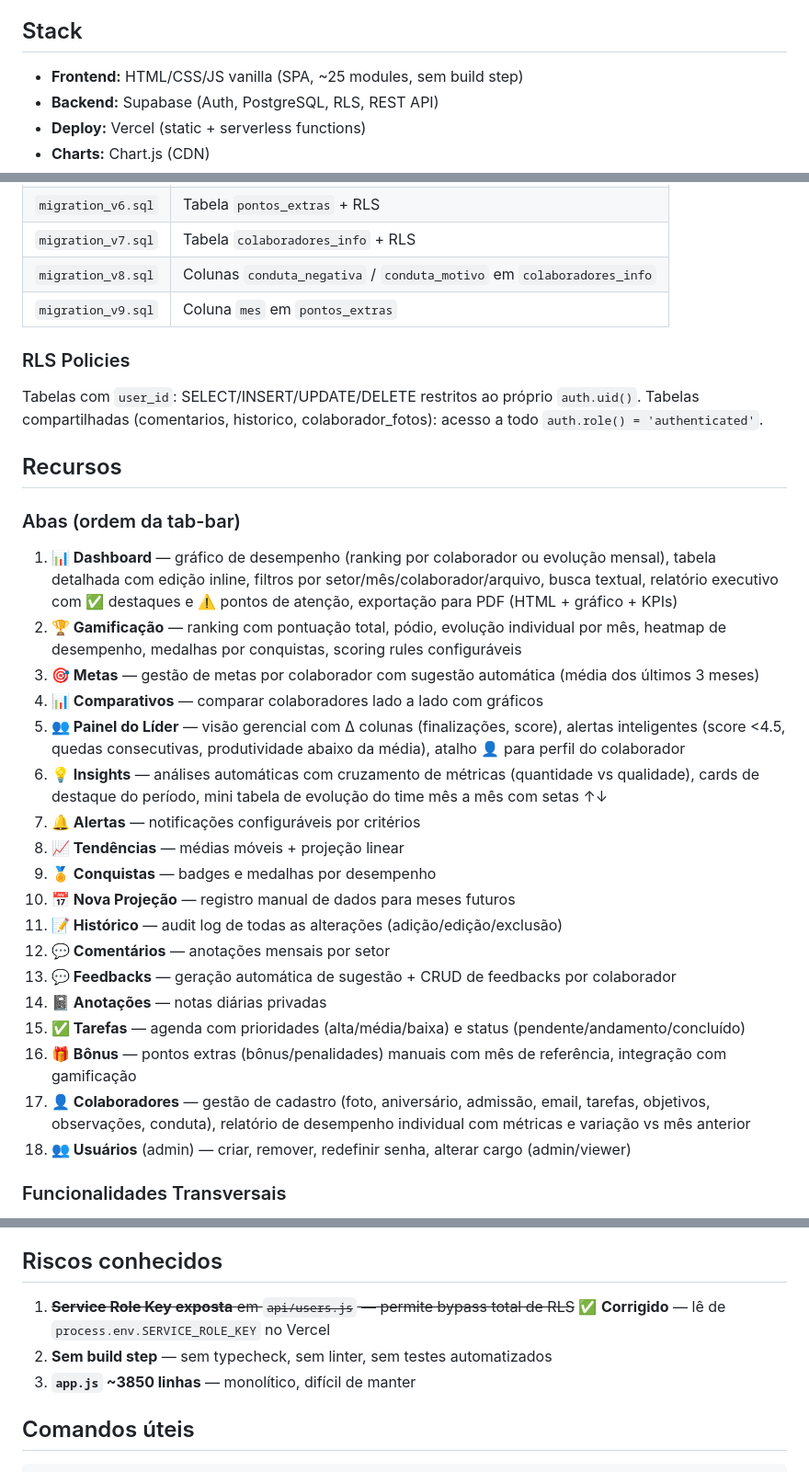
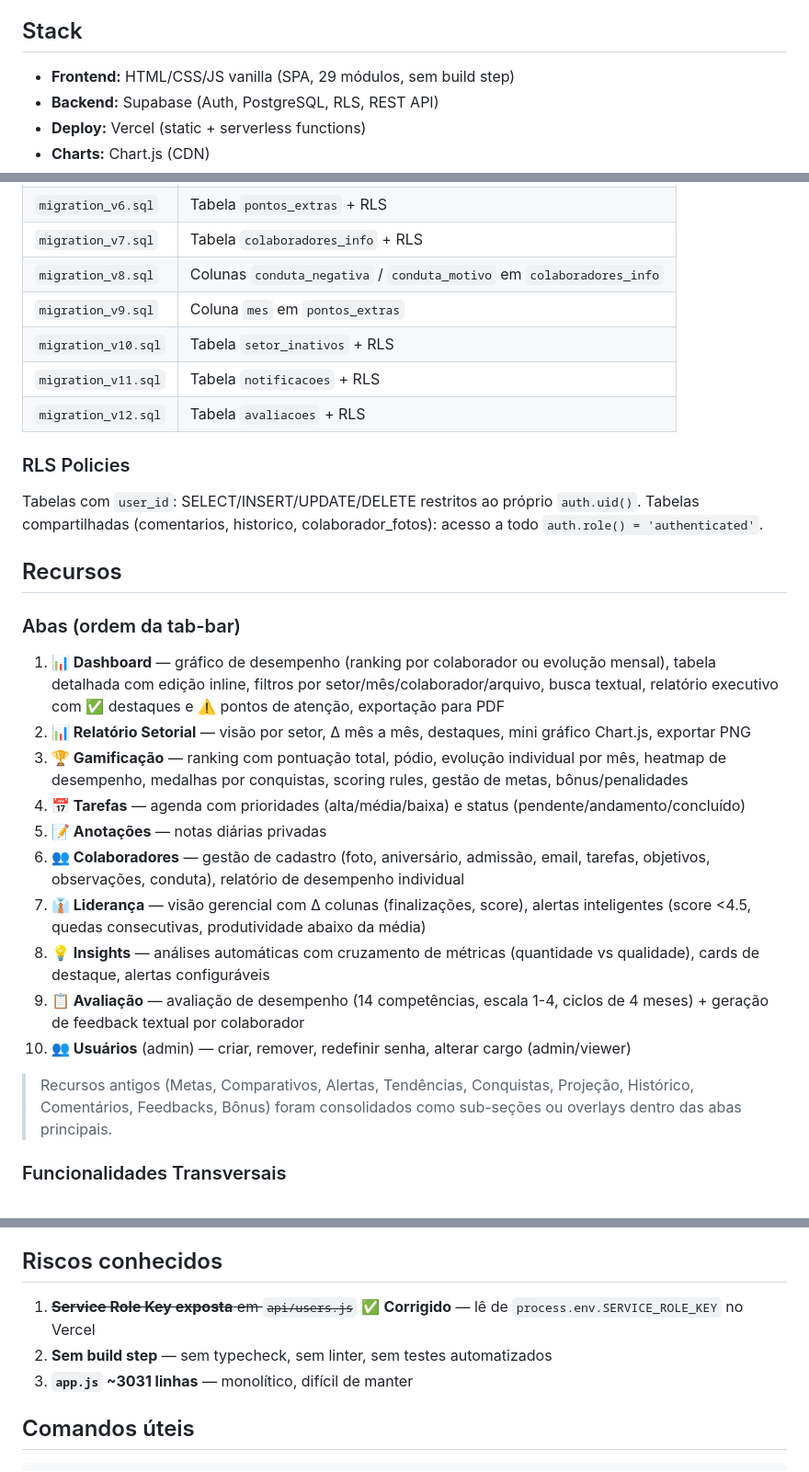
Before and after one commit to Drawzito98/dashboard-suporte, a Markdown page: README.md, 3 parts joined by grey strips. Shown at 92% size. Rendered like a GitHub page.

Commit message:
docs: atualiza README e AGENTS.md com tabs reais (10), script order, migrations, line count

```diff
--- a/README.md
+++ b/README.md
@@ -4,7 +4,7 @@ App de dashboard para análise de indicadores de suporte, com autenticação Sup
 
 ## Stack
 
-- **Frontend:** HTML/CSS/JS vanilla (SPA, ~25 modules, sem build step)
+- **Frontend:** HTML/CSS/JS vanilla (SPA, 29 módulos, sem build step)
 - **Backend:** Supabase (Auth, PostgreSQL, RLS, REST API)
 - **Deploy:** Vercel (static + serverless functions)
 - **Charts:** Chart.js (CDN)
@@ -59,6 +62,9 @@ App de dashboard para análise de indicadores de suporte, com autenticação Sup
 | `migration_v7.sql` | Tabela `colaboradores_info` + RLS |
 | `migration_v8.sql` | Colunas `conduta_negativa` / `conduta_motivo` em `colaboradores_info` |
 | `migration_v9.sql` | Coluna `mes` em `pontos_extras` |
+| `migration_v10.sql` | Tabela `setor_inativos` + RLS |
+| `migration_v11.sql` | Tabela `notificacoes` + RLS |
+| `migration_v12.sql` | Tabela `avaliacoes` + RLS |
 
 ### RLS Policies
 
@@ -69,24 +75,18 @@ Tabelas compartilhadas (comentarios, historico, colaborador_fotos): acesso a tod
 
 ### Abas (ordem da tab-bar)
 
-1. **📊 Dashboard** — gráfico de desempenho (ranking por colaborador ou evolução mensal), tabela detalhada com edição inline, filtros por setor/mês/colaborador/arquivo, busca textual, relatório executivo com ✅ destaques e ⚠️ pontos de atenção, exportação para PDF (HTML + gráfico + KPIs)
-2. **🏆 Gamificação** — ranking com pontuação total, pódio, evolução individual por mês, heatmap de desempenho, medalhas por conquistas, scoring rules configuráveis
-3. **🎯 Metas** — gestão de metas por colaborador com sugestão automática (média dos últimos 3 meses)
-4. **📊 Comparativos** — comparar colaboradores lado a lado com gráficos
-5. **👥 Painel do Líder** — visão gerencial com Δ colunas (finalizações, score), alertas inteligentes (score <4.5, quedas consecutivas, produtividade abaixo da média), atalho 👤 para perfil do colaborador
-6. **💡 Insights** — análises automáticas com cruzamento de métricas (quantidade vs qualidade), cards de destaque do período, mini tabela de evolução do time mês a mês com setas ↑↓
-7. **🔔 Alertas** — notificações configuráveis por critérios
-8. **📈 Tendências** — médias móveis + projeção linear
-9. **🏅 Conquistas** — badges e medalhas por desempenho
-10. **📅 Nova Projeção** — registro manual de dados para meses futuros
-11. **📝 Histórico** — audit log de todas as alterações (adição/edição/exclusão)
-12. **💬 Comentários** — anotações mensais por setor
-13. **💬 Feedbacks** — geração automática de sugestão + CRUD de feedbacks por colaborador
-14. **📓 Anotações** — notas diárias privadas
-15. **✅ Tarefas** — agenda com prioridades (alta/média/baixa) e status (pendente/andamento/concluído)
-16. **🎁 Bônus** — pontos extras (bônus/penalidades) manuais com mês de referência, integração com gamificação
-17. **👤 Colaboradores** — gestão de cadastro (foto, aniversário, admissão, email, tarefas, objetivos, observações, conduta), relatório de desempenho individual com métricas e variação vs mês anterior
-18. **👥 Usuários** (admin) — criar, remover, redefinir senha, alterar cargo (admin/viewer)
+1. **📊 Dashboard** — gráfico de desempenho (ranking por colaborador ou evolução mensal), tabela detalhada com edição inline, filtros por setor/mês/colaborador/arquivo, busca textual, relatório executivo com ✅ destaques e ⚠️ pontos de atenção, exportação para PDF
+2. **📊 Relatório Setorial** — visão por setor, Δ mês a mês, destaques, mini gráfico Chart.js, exportar PNG
+3. **🏆 Gamificação** — ranking com pontuação total, pódio, evolução individual por mês, heatmap de desempenho, medalhas por conquistas, scoring rules, gestão de metas, bônus/penalidades
+4. **📅 Tarefas** — agenda com prioridades (alta/média/baixa) e status (pendente/andamento/concluído)
+5. **📝 Anotações** — notas diárias privadas
+6. **👥 Colaboradores** — gestão de cadastro (foto, aniversário, admissão, email, tarefas, objetivos, observações, conduta), relatório de desempenho individual
+7. **👔 Liderança** — visão gerencial com Δ colunas (finalizações, score), alertas inteligentes (score <4.5, quedas consecutivas, produtividade abaixo da média)
+8. **💡 Insights** — análises automáticas com cruzamento de métricas (quantidade vs qualidade), cards de destaque, alertas configuráveis
+9. **📋 Avaliação** — avaliação de desempenho (14 competências, escala 1-4, ciclos de 4 meses) + geração de feedback textual por colaborador
+10. **👥 Usuários** (admin) — criar, remover, redefinir senha, alterar cargo (admin/viewer)
+
+> Recursos antigos (Metas, Comparativos, Alertas, Tendências, Conquistas, Projeção, Histórico, Comentários, Feedbacks, Bônus) foram consolidados como sub-seções ou overlays dentro das abas principais.
 
 ### Funcionalidades Transversais
 
@@ -181,9 +187,9 @@ bonus.js → colaboradores.js → usuarios.js → app.js
 
 ## Riscos conhecidos
 
-1. ~~**Service Role Key exposta** em `api/users.js` — permite bypass total de RLS~~ ✅ **Corrigido** — lê de `process.env.SERVICE_ROLE_KEY` no Vercel
+1. ~~**Service Role Key exposta** em `api/users.js`~~ ✅ **Corrigido** — lê de `process.env.SERVICE_ROLE_KEY` no Vercel
 2. **Sem build step** — sem typecheck, sem linter, sem testes automatizados
-3. **`app.js` ~3850 linhas** — monolítico, difícil de manter
+3. **`app.js` ~3031 linhas** — monolítico, difícil de manter
 
 ## Comandos úteis
 
```
Also changed, not shown: other parts of README.md (+15 -6 lines), AGENTS.md (+16 -21 lines).
